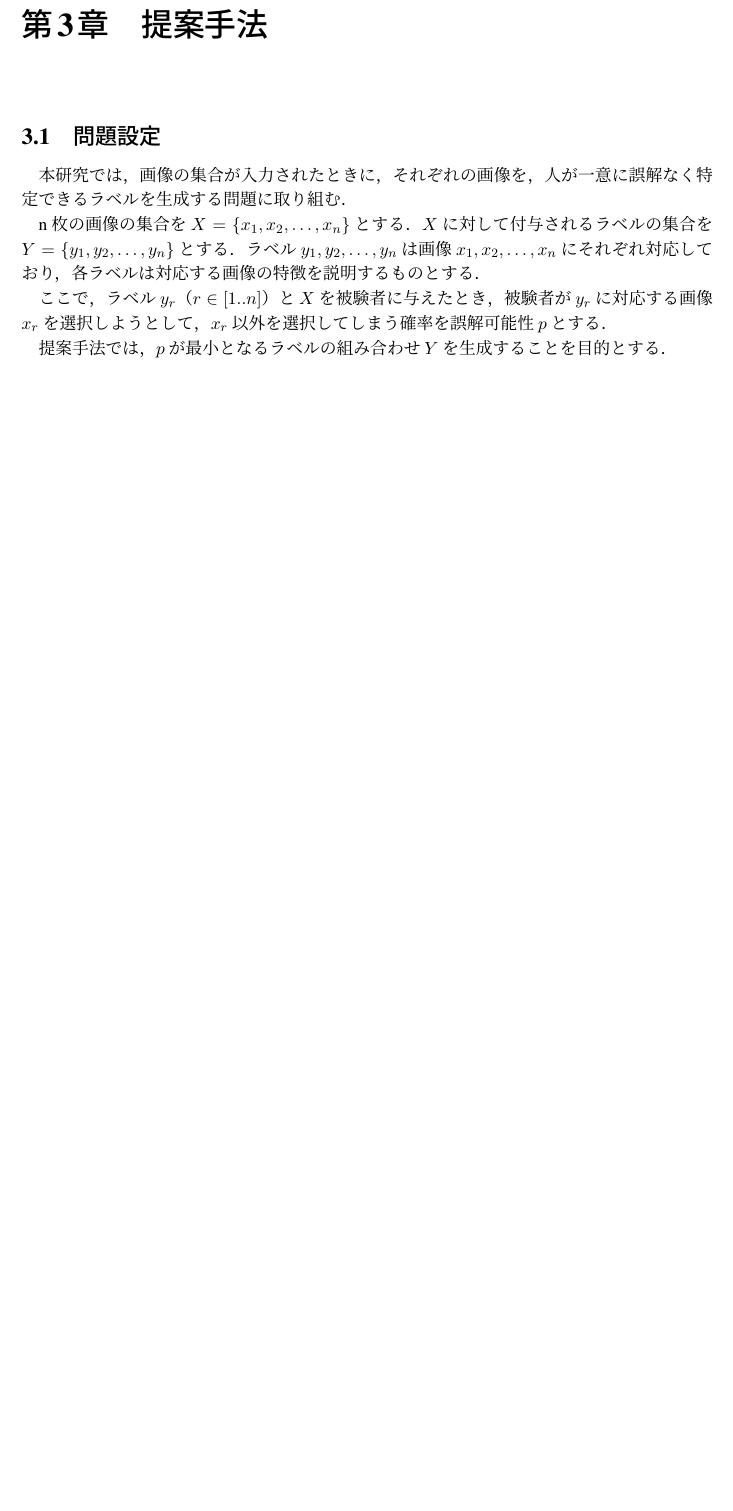
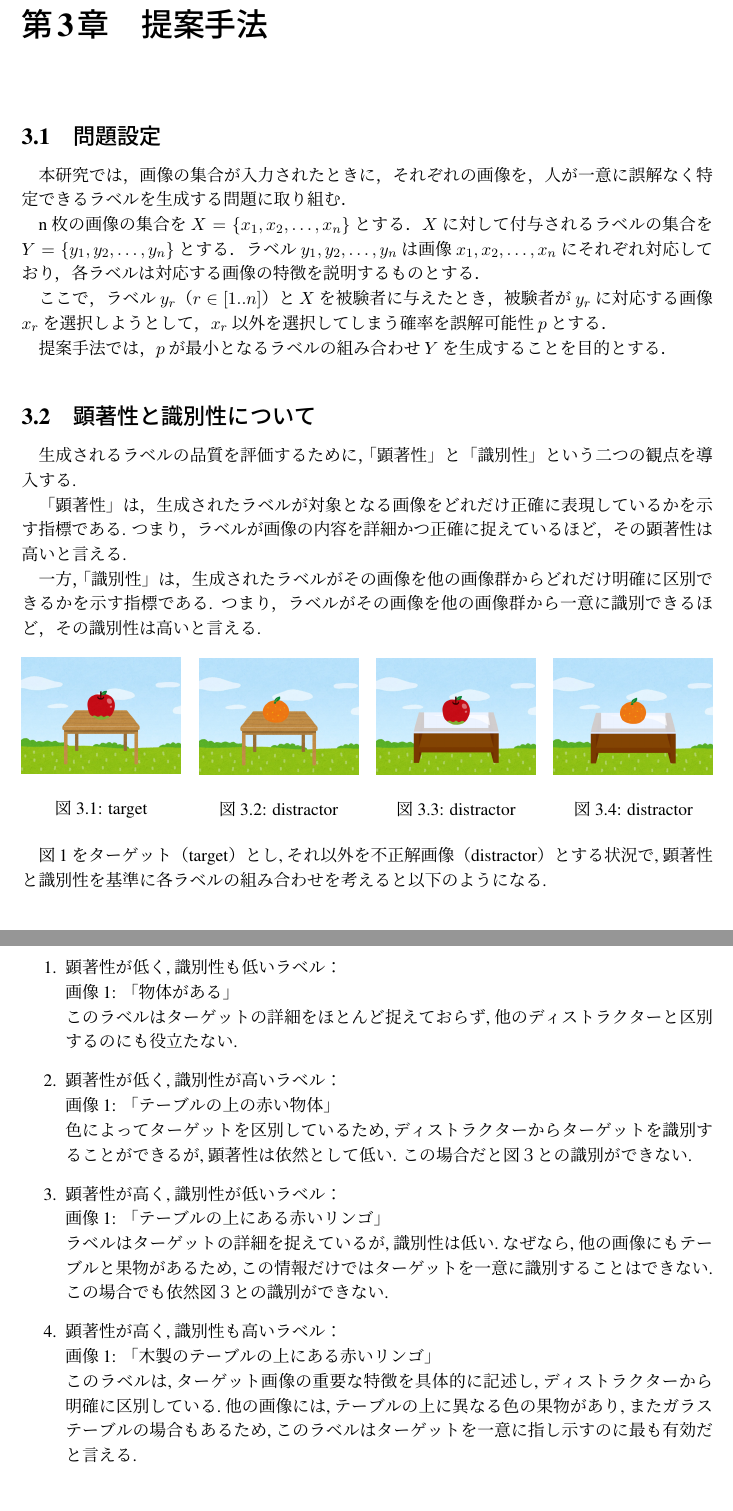
Before and after one commit to seisyun9665/paper-4grad, a LaTeX thesis (sample-jp-utf8.tex): part of page 10 of 28 before the commit and two parts of pages 10 and 11 of 29 after it, the two joined at a grey line, cut so that both start at the same text, the shorter picture padded with empty space. Compiled offline with pLaTeX and dvipdfmx.

Commit message:
feat: 3.2節「顕著性と識別性について」を追加。追加内容で使用する画像をfigureに追加

```diff
--- a/sample-jp-utf8.tex
+++ b/sample-jp-utf8.tex
@@ -195,6 +195,67 @@ n枚の画像の集合を\(X = \{x_1, x_2, \ldots, x_n\}\)とする．\(X\)に
 ここで，ラベル\(y_r\)（$r \in [1..n]$）と\(X\)を被験者に与えたとき，被験者が\(y_r\)に対応する画像\(x_r\)を選択しようとして，\(x_r\)以外を選択してしまう確率を誤解可能性\(p\)とする．
 
 提案手法では，\(p\)が最小となるラベルの組み合わせ\(Y\)を生成することを目的とする．
+
+
+\section{顕著性と識別性について}
+
+生成されるラベルの品質を評価するために，「顕著性」と「識別性」という二つの観点を導入する.
+
+「顕著性」は，生成されたラベルが対象となる画像をどれだけ正確に表現しているかを示す指標である.
+つまり，ラベルが画像の内容を詳細かつ正確に捉えているほど，その顕著性は高いと言える.
+
+一方，「識別性」は，生成されたラベルがその画像を他の画像群からどれだけ明確に区別できるかを示す指標である.
+つまり，ラベルがその画像を他の画像群から一意に識別できるほど，その識別性は高いと言える.
+
+\begin{figure}[H]
+  \centering
+  \begin{minipage}{0.23\textwidth}
+    \centering
+    \includegraphics[width=\linewidth]{figures/label_image1.png}
+    \caption{target}
+    \label{fig:image_1}
+  \end{minipage}
+  \hfill
+  \begin{minipage}{0.23\textwidth}
+    \centering
+    \includegraphics[width=\linewidth]{figures/label_image2.png}
+    \caption{distractor}
+    \label{fig:image_2}
+  \end{minipage}
+  \hfill
+  \begin{minipage}{0.23\textwidth}
+    \centering
+    \includegraphics[width=\linewidth]{figures/label_image3.png}
+    \caption{distractor}
+    \label{fig:image_3}
+  \end{minipage}
+  \hfill
+  \begin{minipage}{0.23\textwidth}
+    \centering
+    \includegraphics[width=\linewidth]{figures/label_image4.png}
+    \caption{distractor}
+    \label{fig:image_4}
+  \end{minipage}
+\end{figure}
+
+図1をターゲット（target）とし,それ以外を不正解画像（distractor）とする状況で,顕著性と識別性を基準に各ラベルの組み合わせを考えると以下のようになる.
+
+\begin{enumerate}
+  \item 顕著性が低く,識別性も低いラベル：\\
+  画像1: 「物体がある」\\
+  このラベルはターゲットの詳細をほとんど捉えておらず,他のディストラクターと区別するのにも役立たない.
+  \item 顕著性が低く,識別性が高いラベル：\\
+  画像1: 「テーブルの上の赤い物体」\\
+  色によってターゲットを区別しているため,ディストラクターからターゲットを識別することができるが,顕著性は依然として低い.
+  この場合だと図３との識別ができない.
+  \item 顕著性が高く,識別性が低いラベル：\\
+  画像1: 「テーブルの上にある赤いリンゴ」\\
+  ラベルはターゲットの詳細を捉えているが,識別性は低い.なぜなら,他の画像にもテーブルと果物があるため,この情報だけではターゲットを一意に識別することはできない.
+  この場合でも依然図３との識別ができない.
+  \item 顕著性が高く,識別性も高いラベル：\\
+  画像1: 「木製のテーブルの上にある赤いリンゴ」\\
+  このラベルは,ターゲット画像の重要な特徴を具体的に記述し,ディストラクターから明確に区別している.他の画像には,テーブルの上に異なる色の果物があり,またガラステーブルの場合もあるため,このラベルはターゲットを一意に指し示すのに最も有効だと言える.
+\end{enumerate}
 
 
 \section{話し手モデルと聞き手モデル}
```
Also changed, not shown: figures/label_image1.png (added), figures/label_image2.png (added), figures/label_image3.png (added), figures/label_image4.png (added), 2 other files.
